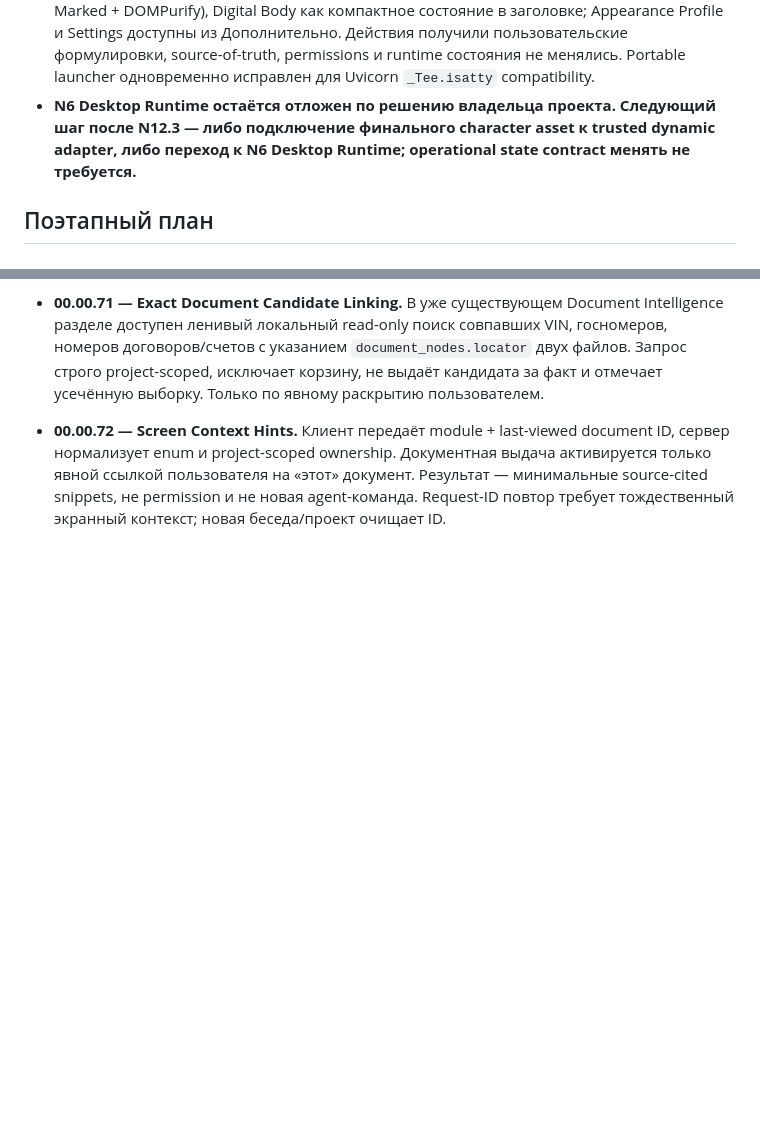
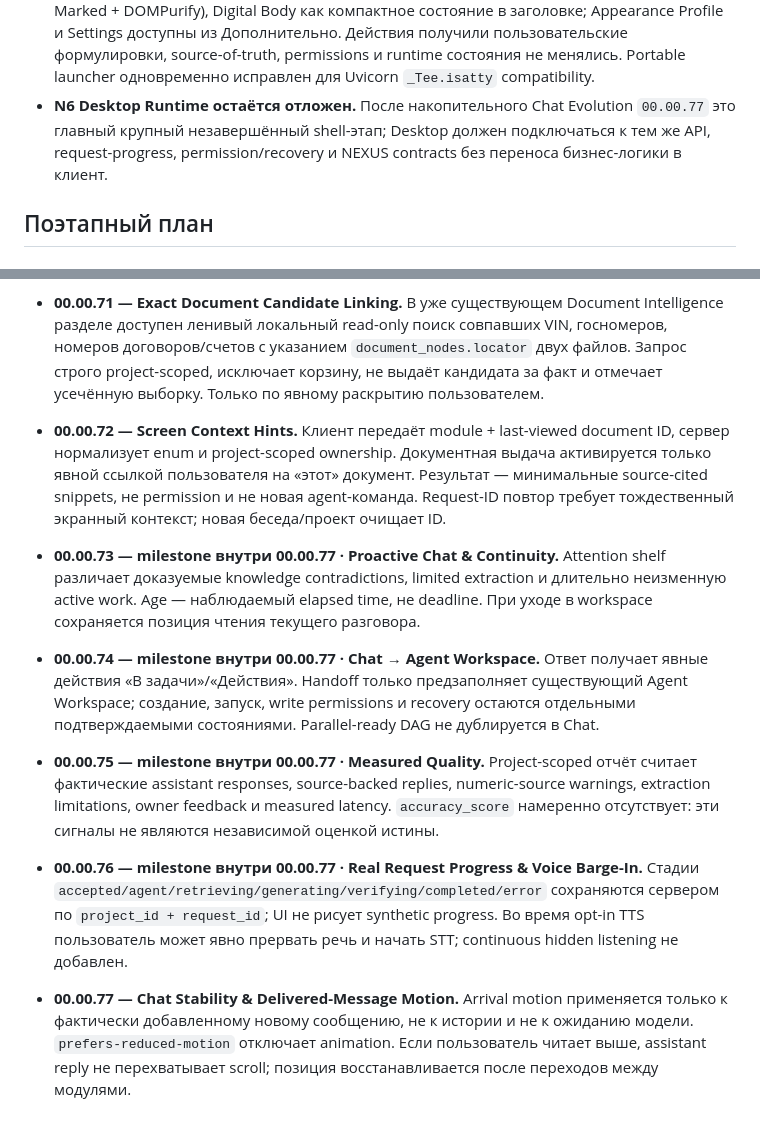
Before and after one commit to Aspksa/MIYORI_KITSUNE_AI_SPEC_v1.1.0, a Markdown page: docs/MIYORI_NEXUS_ARCHITECTURE.md, 2 parts joined by grey strips. Rendered like a GitHub page; blank space fills up the shorter version.

Commit message:
docs: close chat evolution milestones through 00.00.77

```diff
--- a/docs/MIYORI_NEXUS_ARCHITECTURE.md
+++ b/docs/MIYORI_NEXUS_ARCHITECTURE.md
@@ -68,7 +68,7 @@ Documents, Home, Voice и будущий Desktop-клиент.
 - **00.00.59 — Unified Interface завершён.** Shell, Chat, Actions, Knowledge, Home и Settings приведены к одной visual system; ultra-wide растяжение ограничено, legacy project/conversation rail скрыт, дублирующие технические заголовки удалены.
 - **00.00.61 — Chat Productivity.** Проектные ID вложений валидируются сервером, выбранные фрагменты документов передаются отдельно от RAG; сообщения и события не перезаписываются при редактировании, создаётся fork. История постранична, источники и закладки сохраняются, верхние аватар и значок рядом с Миёри удалены полностью. Версионированный Digital Body остаётся доступен только в owner Appearance editor.
 - **00.00.60 — Conversation Redesign.** ChatGPT-подобные принципы ввода без копирования продукта: многострочный composer, доступная история, безопасный Markdown (локальные Marked + DOMPurify), Digital Body как компактное состояние в заголовке; Appearance Profile и Settings доступны из Дополнительно. Действия получили пользовательские формулировки, source-of-truth, permissions и runtime состояния не менялись. Portable launcher одновременно исправлен для Uvicorn `_Tee.isatty` compatibility.
-- **N6 Desktop Runtime остаётся отложен по решению владельца проекта. Следующий шаг после N12.3 — либо подключение финального character asset к trusted dynamic adapter, либо переход к N6 Desktop Runtime; operational state contract менять не требуется.**
+- **N6 Desktop Runtime остаётся отложен.** После накопительного Chat Evolution `00.00.77` это главный крупный незавершённый shell-этап; Desktop должен подключаться к тем же API, request-progress, permission/recovery и NEXUS contracts без переноса бизнес-логики в клиент.
 
 ## Поэтапный план
 
@@ -206,3 +206,9 @@ Documents, Home, Voice и будущий Desktop-клиент.
 - **00.00.71 — Exact Document Candidate Linking.** В уже существующем Document Intelligence разделе доступен ленивый локальный read-only поиск совпавших VIN, госномеров, номеров договоров/счетов с указанием `document_nodes.locator` двух файлов. Запрос строго project-scoped, исключает корзину, не выдаёт кандидата за факт и отмечает усечённую выборку. Только по явному раскрытию пользователем.
 
 - **00.00.72 — Screen Context Hints.** Клиент передаёт module + last-viewed document ID, сервер нормализует enum и project-scoped ownership. Документная выдача активируется только явной ссылкой пользователя на «этот» документ. Результат — минимальные source-cited snippets, не permission и не новая agent-команда. Request-ID повтор требует тождественный экранный контекст; новая беседа/проект очищает ID.
+
+- **00.00.73 — milestone внутри 00.00.77 · Proactive Chat & Continuity.** Attention shelf различает доказуемые knowledge contradictions, limited extraction и длительно неизменную active work. Age — наблюдаемый elapsed time, не deadline. При уходе в workspace сохраняется позиция чтения текущего разговора.
+- **00.00.74 — milestone внутри 00.00.77 · Chat → Agent Workspace.** Ответ получает явные действия «В задачи»/«Действия». Handoff только предзаполняет существующий Agent Workspace; создание, запуск, write permissions и recovery остаются отдельными подтверждаемыми состояниями. Parallel-ready DAG не дублируется в Chat.
+- **00.00.75 — milestone внутри 00.00.77 · Measured Quality.** Project-scoped отчёт считает фактические assistant responses, source-backed replies, numeric-source warnings, extraction limitations, owner feedback и measured latency. `accuracy_score` намеренно отсутствует: эти сигналы не являются независимой оценкой истины.
+- **00.00.76 — milestone внутри 00.00.77 · Real Request Progress & Voice Barge-In.** Стадии `accepted/agent/retrieving/generating/verifying/completed/error` сохраняются сервером по `project_id + request_id`; UI не рисует synthetic progress. Во время opt-in TTS пользователь может явно прервать речь и начать STT; continuous hidden listening не добавлен.
+- **00.00.77 — Chat Stability & Delivered-Message Motion.** Arrival motion применяется только к фактически добавленному новому сообщению, не к истории и не к ожиданию модели. `prefers-reduced-motion` отключает animation. Если пользователь читает выше, assistant reply не перехватывает scroll; позиция восстанавливается после переходов между модулями.
```
